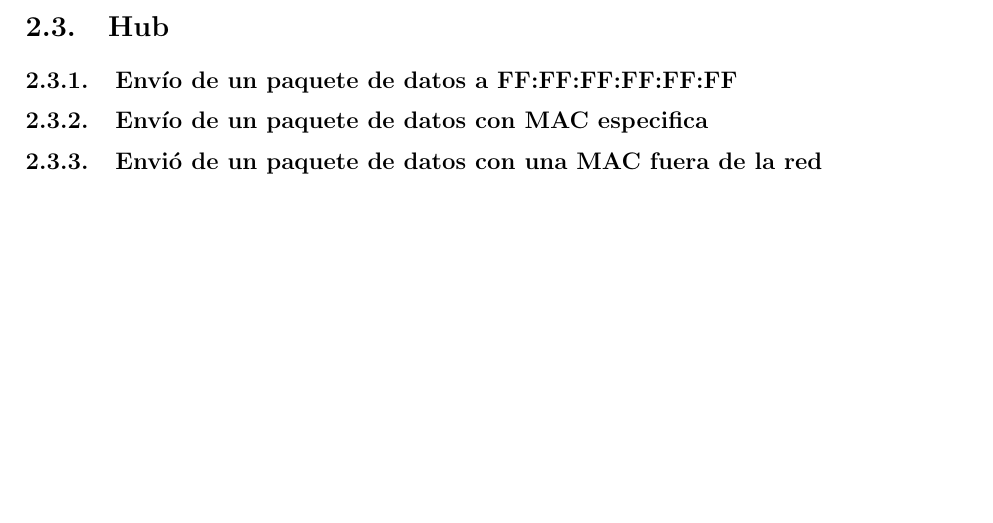
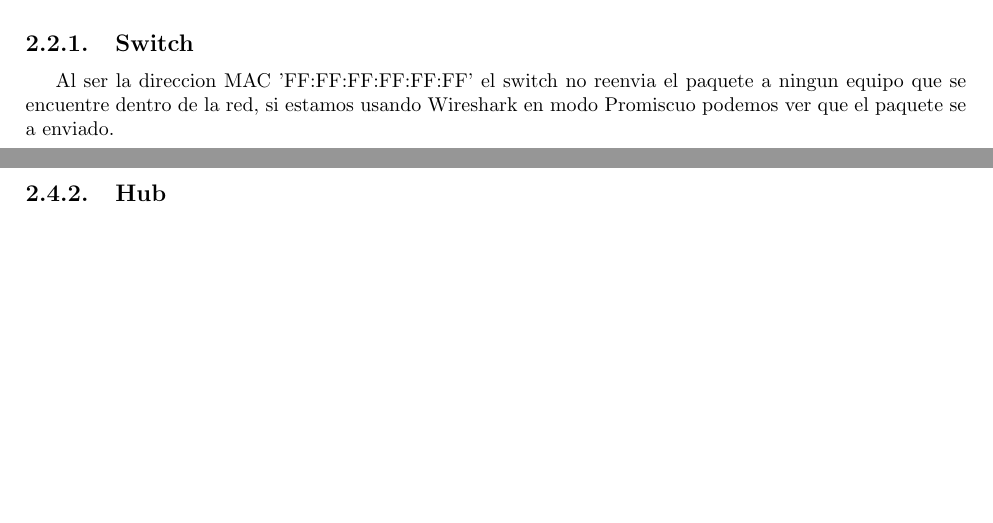
Before and after one commit to Dieegho/labRedes, a LaTeX document (Lab_03/Informe/main.tex): part of page 9 of 10 before the commit and two parts of pages 5 and 9 of 10 after it, the two joined at a grey line, cut at the place of the change, the shorter picture padded with empty space. Compiled offline with pdfLaTeX.

Commit message:
Update Informe

```diff
--- a/Lab_03/Informe/main.tex
+++ b/Lab_03/Informe/main.tex
@@ -94,3 +94,6 @@ Al no necesitar ningún parámetro extra en las capas superiores solo las defini
 	\includegraphics[scale=.37]{imagenes/Switch/Test_1b.png}
 \end{center}
 
+\subsection{Switch}
+
+Al ser la direccion MAC 'FF:FF:FF:FF:FF:FF' el switch no reenvia el paquete a ningun equipo que se encuentre dentro de la red, si estamos usando Wireshark en modo Promiscuo podemos ver que el paquete se a enviado.
@@ -131,13 +142,7 @@ En esta tercera actividad se envía un paquete de datos a un equipo que está fu
 
 \newpage
 
-\section{Hub}
-%señor mantinetti suba las fotos al hub, no sea hueon - diego y manuel <3
-\subsection{Envío de un paquete de datos a FF:FF:FF:FF:FF:FF}
-
-\subsection{Envío de un paquete de datos con MAC especifica}
-
-\subsection{Envió de un paquete de datos con una MAC fuera de la red}
+\subsection{Hub}
 
 %Sigo pensando que es mejor que la dejemos en una seccion que consolide las deferencias entre HUB y Switch... - Manuel
 % >Agregarlas en las secciones correspondientes -Manuel
```
Also changed, not shown: Lab_03/Informe/imagenes/Hub/FF.jpg (added), Lab_03/Informe/imagenes/Hub/MacOut.jpg (added), Lab_03/Informe/imagenes/Hub/MacOut2.jpg (added), Lab_03/Informe/imagenes/Hub/MacRed.jpg (added), Lab_03/Informe/imagenes/Hub/MacRed2.jpg (added), Lab_03/Informe/imagenes/Switch/Captura de pantalla de 2016-04-08 14:49:57.png (added), Lab_03/Informe/imagenes/Switch/Test_2_Wireshark.old.png (added), Lab_03/Informe/imagenes/Switch/Test_2_Wireshark.png, Lab_03/Informe/imagenes/Switch/Test_3_Wireshark.old.png (added), Lab_03/Informe/imagenes/Switch/Test_3_Wireshark.png, Lab_03/Informe/imagenes/Switch/sendpaq.png (added), Lab_03/Informe/images/mapa_red.png (deleted), Lab_03/Informe/images/switch.png (deleted), Lab_03/Informe/main.pdf, 1 more files, 4 other files.
